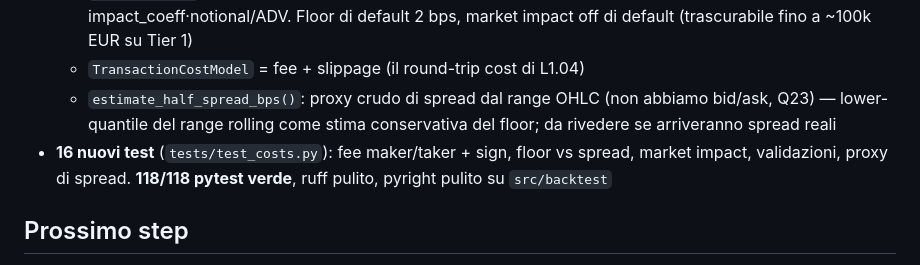
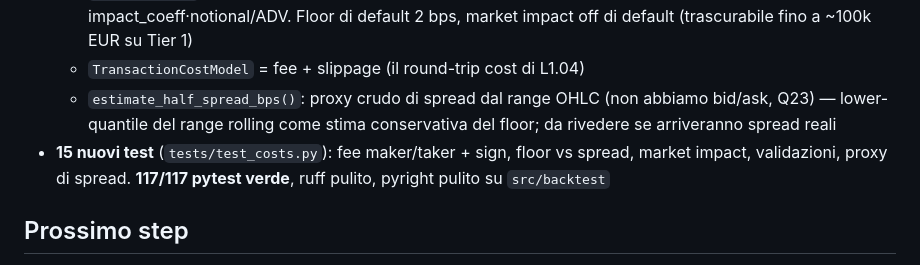
Before and after one commit to cirobarone78/Snake, a Markdown page: STATUS.md, the part around the change. Rendered like a GitHub page.

Commit message:
docs: correct Phase 2 test counts (117 total / 15 cost tests)
The previous commit's message and docs overstated the counts (118/16);
the actual suite is 117 tests with 15 in test_costs.py.

https://claude.ai/code/session_01WqLWuyp7AjECfB9FaG17RT

```diff
--- a/STATUS.md
+++ b/STATUS.md
@@ -408,8 +408,8 @@ regime instability, BTC vs CPI YoY −0.40) restano i vincoli di design.
   - `estimate_half_spread_bps()`: proxy crudo di spread dal range OHLC
     (non abbiamo bid/ask, Q23) — lower-quantile del range rolling come
     stima conservativa del floor; da rivedere se arriveranno spread reali
-- **16 nuovi test** (`tests/test_costs.py`): fee maker/taker + sign,
-  floor vs spread, market impact, validazioni, proxy di spread. **118/118
+- **15 nuovi test** (`tests/test_costs.py`): fee maker/taker + sign,
+  floor vs spread, market impact, validazioni, proxy di spread. **117/117
   pytest verde**, ruff pulito, pyright pulito su `src/backtest`
 
 ## Prossimo step
```
Also changed, not shown: ROADMAP.md (+1 -1 lines).
